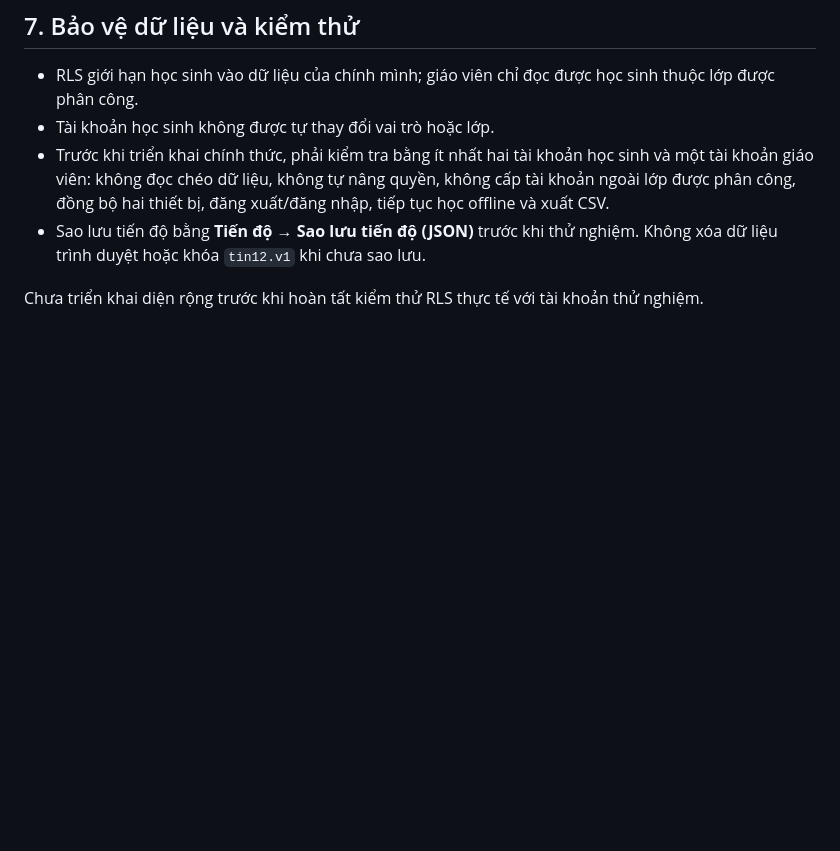
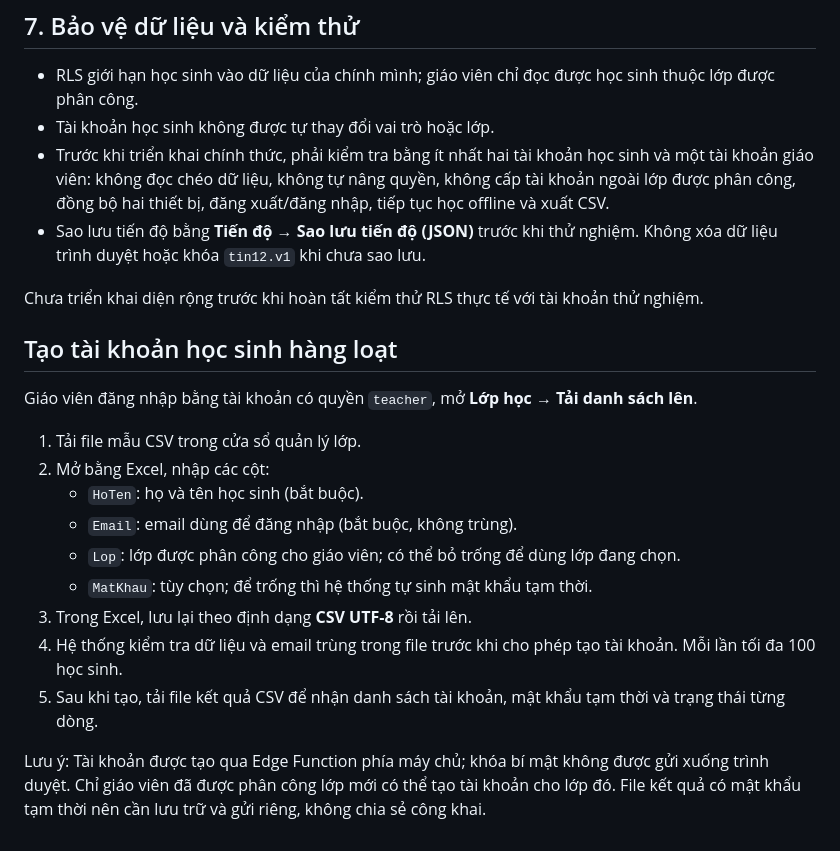
Before and after one commit to tranphuc2026abc-prog/website-tu-hoc-tin12, a Markdown page: docs/SUPABASE_SETUP.md, the part around the change. Rendered like a GitHub page; blank space fills up the shorter version.

Commit message:
Document bulk student CSV import workflow

```diff
--- a/docs/SUPABASE_SETUP.md
+++ b/docs/SUPABASE_SETUP.md
@@ -66,3 +66,19 @@ Bản máy chủ mới hơn được tải về; bản trên thiết bị mới
 - Sao lưu tiến độ bằng **Tiến độ → Sao lưu tiến độ (JSON)** trước khi thử nghiệm. Không xóa dữ liệu trình duyệt hoặc khóa `tin12.v1` khi chưa sao lưu.
 
 Chưa triển khai diện rộng trước khi hoàn tất kiểm thử RLS thực tế với tài khoản thử nghiệm.
+
+## Tạo tài khoản học sinh hàng loạt
+
+Giáo viên đăng nhập bằng tài khoản có quyền `teacher`, mở **Lớp học → Tải danh sách lên**.
+
+1. Tải file mẫu CSV trong cửa sổ quản lý lớp.
+2. Mở bằng Excel, nhập các cột:
+   - `HoTen`: họ và tên học sinh (bắt buộc).
+   - `Email`: email dùng để đăng nhập (bắt buộc, không trùng).
+   - `Lop`: lớp được phân công cho giáo viên; có thể bỏ trống để dùng lớp đang chọn.
+   - `MatKhau`: tùy chọn; để trống thì hệ thống tự sinh mật khẩu tạm thời.
+3. Trong Excel, lưu lại theo định dạng **CSV UTF-8** rồi tải lên.
+4. Hệ thống kiểm tra dữ liệu và email trùng trong file trước khi cho phép tạo tài khoản. Mỗi lần tối đa 100 học sinh.
+5. Sau khi tạo, tải file kết quả CSV để nhận danh sách tài khoản, mật khẩu tạm thời và trạng thái từng dòng.
+
+Lưu ý: Tài khoản được tạo qua Edge Function phía máy chủ; khóa bí mật không được gửi xuống trình duyệt. Chỉ giáo viên đã được phân công lớp mới có thể tạo tài khoản cho lớp đó. File kết quả có mật khẩu tạm thời nên cần lưu trữ và gửi riêng, không chia sẻ công khai.
```
